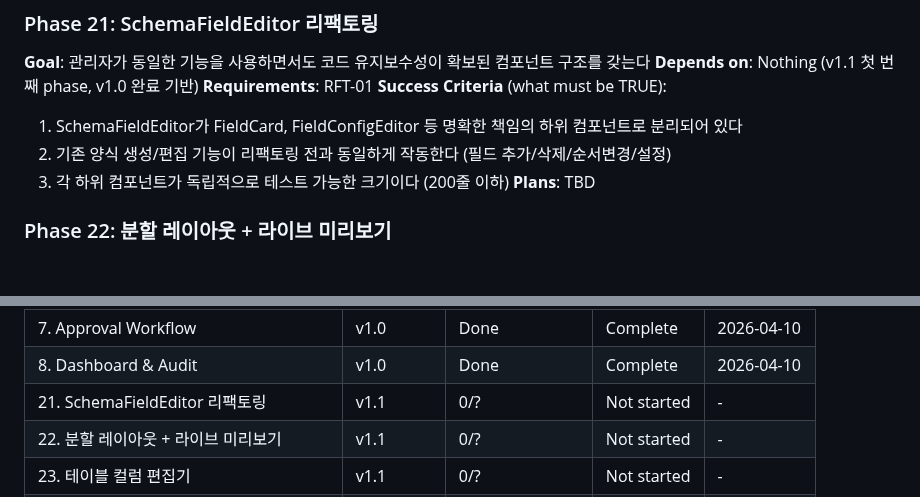
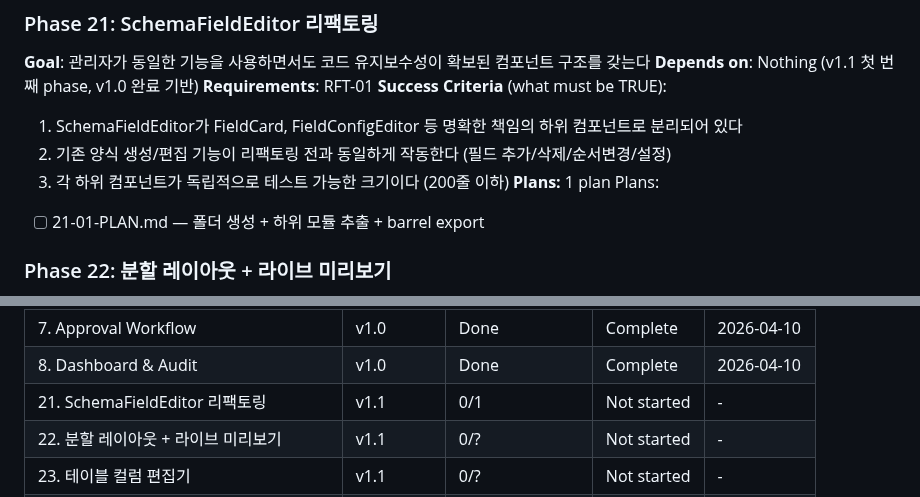
Before and after one commit to wildbear94/MiceSign, a Markdown page: .planning/ROADMAP.md, 2 parts joined by grey strips. Rendered like a GitHub page; blank space fills up the shorter version.

Commit message:
docs(21): create phase plan for SchemaFieldEditor refactoring

```diff
--- a/.planning/ROADMAP.md
+++ b/.planning/ROADMAP.md
@@ -64,7 +64,9 @@
   1. SchemaFieldEditor가 FieldCard, FieldConfigEditor 등 명확한 책임의 하위 컴포넌트로 분리되어 있다
   2. 기존 양식 생성/편집 기능이 리팩토링 전과 동일하게 작동한다 (필드 추가/삭제/순서변경/설정)
   3. 각 하위 컴포넌트가 독립적으로 테스트 가능한 크기이다 (200줄 이하)
-**Plans**: TBD
+**Plans:** 1 plan
+Plans:
+- [ ] 21-01-PLAN.md — 폴더 생성 + 하위 모듈 추출 + barrel export
 
 ### Phase 22: 분할 레이아웃 + 라이브 미리보기
 **Goal**: 관리자가 양식을 편집하면서 실시간으로 결과물을 확인할 수 있는 분할 화면 환경을 갖는다
@@ -139,7 +141,7 @@ Phases execute in numeric order: 21 -> 22 -> 23 -> 24 -> 25 -> 26
 | 6. Document Submission & Numbering | v1.0 | Done | Complete | 2026-04-10 |
 | 7. Approval Workflow | v1.0 | Done | Complete | 2026-04-10 |
 | 8. Dashboard & Audit | v1.0 | Done | Complete | 2026-04-10 |
-| 21. SchemaFieldEditor 리팩토링 | v1.1 | 0/? | Not started | - |
+| 21. SchemaFieldEditor 리팩토링 | v1.1 | 0/1 | Not started | - |
 | 22. 분할 레이아웃 + 라이브 미리보기 | v1.1 | 0/? | Not started | - |
 | 23. 테이블 컬럼 편집기 | v1.1 | 0/? | Not started | - |
 | 24. 조건부 표시 규칙 UI | v1.1 | 0/? | Not started | - |
```
Also changed, not shown: 1 other file.
